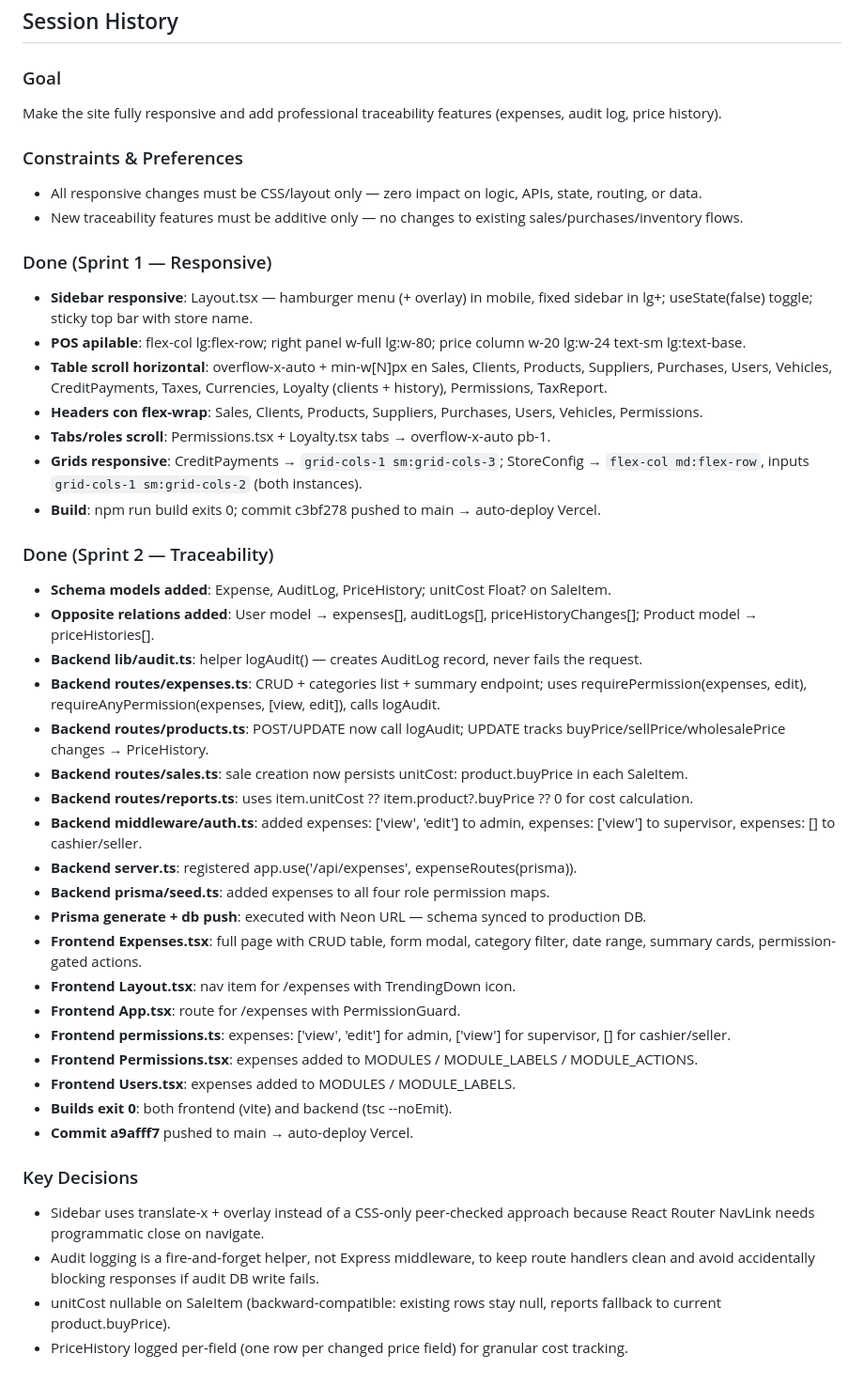
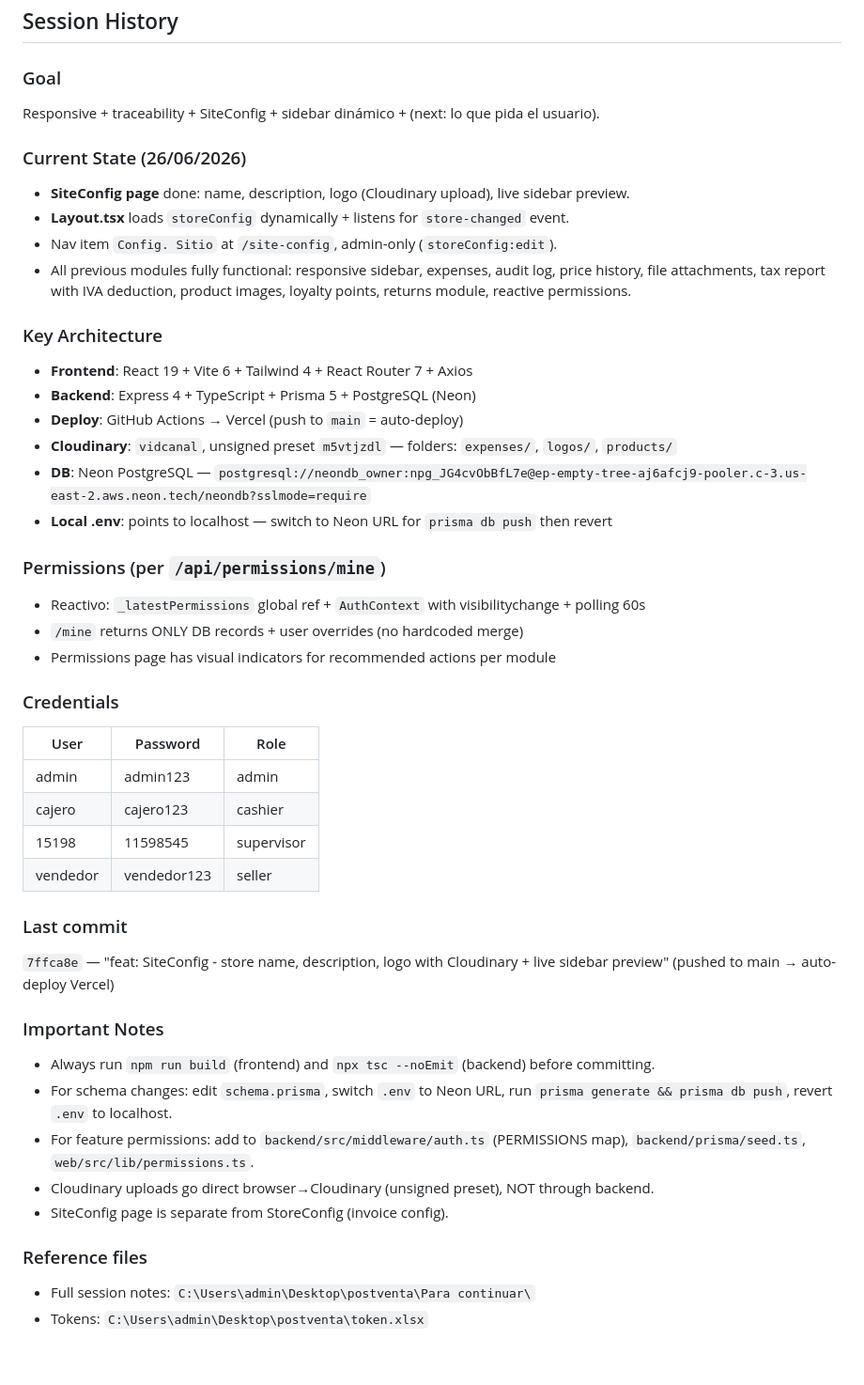
Before and after one commit to warchati/spare-parts-pos, a Markdown page: AGENTS.md, the part around the change. Shown at 94% size. Drawn GitHub-style.

Commit message:
docs: actualizar AGENTS.md con sesión SiteConfig + referencia a Para continuar

```diff
--- a/AGENTS.md
+++ b/AGENTS.md
@@ -47,44 +47,45 @@ Ver README.md sección "Cómo Hacer Cambios y Desplegar"
 ## Session History
 
 ### Goal
-Make the site fully responsive and add professional traceability features (expenses, audit log, price history).
+Responsive + traceability + SiteConfig + sidebar dinámico + (next: lo que pida el usuario).
 
-### Constraints & Preferences
-- All responsive changes must be CSS/layout only — zero impact on logic, APIs, state, routing, or data.
-- New traceability features must be additive only — no changes to existing sales/purchases/inventory flows.
+### Current State (26/06/2026)
+- **SiteConfig page** done: name, description, logo (Cloudinary upload), live sidebar preview.
+- **Layout.tsx** loads `storeConfig` dynamically + listens for `store-changed` event.
+- Nav item `Config. Sitio` at `/site-config`, admin-only (`storeConfig:edit`).
+- All previous modules fully functional: responsive sidebar, expenses, audit log, price history, file attachments, tax report with IVA deduction, product images, loyalty points, returns module, reactive permissions.
 
-### Done (Sprint 1 — Responsive)
-- **Sidebar responsive**: Layout.tsx — hamburger menu (+ overlay) in mobile, fixed sidebar in lg+; useState(false) toggle; sticky top bar with store name.
-- **POS apilable**: flex-col lg:flex-row; right panel w-full lg:w-80; price column w-20 lg:w-24 text-sm lg:text-base.
-- **Table scroll horizontal**: overflow-x-auto + min-w[N]px en Sales, Clients, Products, Suppliers, Purchases, Users, Vehicles, CreditPayments, Taxes, Currencies, Loyalty (clients + history), Permissions, TaxReport.
-- **Headers con flex-wrap**: Sales, Clients, Products, Suppliers, Purchases, Users, Vehicles, Permissions.
-- **Tabs/roles scroll**: Permissions.tsx + Loyalty.tsx tabs → overflow-x-auto pb-1.
-- **Grids responsive**: CreditPayments → `grid-cols-1 sm:grid-cols-3`; StoreConfig → `flex-col md:flex-row`, inputs `grid-cols-1 sm:grid-cols-2` (both instances).
-- **Build**: npm run build exits 0; commit c3bf278 pushed to main → auto-deploy Vercel.
+### Key Architecture
+- **Frontend**: React 19 + Vite 6 + Tailwind 4 + React Router 7 + Axios
+- **Backend**: Express 4 + TypeScript + Prisma 5 + PostgreSQL (Neon)
+- **Deploy**: GitHub Actions → Vercel (push to `main` = auto-deploy)
+- **Cloudinary**: `vidcanal`, unsigned preset `m5vtjzdl` — folders: `expenses/`, `logos/`, `products/`
+- **DB**: Neon PostgreSQL — `postgresql://neondb_owner:npg_JG4cvObBfL7e@ep-empty-tree-aj6afcj9-pooler.c-3.us-east-2.aws.neon.tech/neondb?sslmode=require`
+- **Local .env**: points to localhost — switch to Neon URL for `prisma db push` then revert
 
-### Done (Sprint 2 — Traceability)
-- **Schema models added**: Expense, AuditLog, PriceHistory; unitCost Float? on SaleItem.
-- **Opposite relations added**: User model → expenses[], auditLogs[], priceHistoryChanges[]; Product model → priceHistories[].
-- **Backend lib/audit.ts**: helper logAudit() — creates AuditLog record, never fails the request.
-- **Backend routes/expenses.ts**: CRUD + categories list + summary endpoint; uses requirePermission(expenses, edit), requireAnyPermission(expenses, [view, edit]), calls logAudit.
-- **Backend routes/products.ts**: POST/UPDATE now call logAudit; UPDATE tracks buyPrice/sellPrice/wholesalePrice changes → PriceHistory.
-- **Backend routes/sales.ts**: sale creation now persists unitCost: product.buyPrice in each SaleItem.
-- **Backend routes/reports.ts**: uses item.unitCost ?? item.product?.buyPrice ?? 0 for cost calculation.
-- **Backend middleware/auth.ts**: added expenses: ['view', 'edit'] to admin, expenses: ['view'] to supervisor, expenses: [] to cashier/seller.
-- **Backend server.ts**: registered app.use('/api/expenses', expenseRoutes(prisma)).
-- **Backend prisma/seed.ts**: added expenses to all four role permission maps.
-- **Prisma generate + db push**: executed with Neon URL — schema synced to production DB.
-- **Frontend Expenses.tsx**: full page with CRUD table, form modal, category filter, date range, summary cards, permission-gated actions.
-- **Frontend Layout.tsx**: nav item for /expenses with TrendingDown icon.
-- **Frontend App.tsx**: route for /expenses with PermissionGuard.
-- **Frontend permissions.ts**: expenses: ['view', 'edit'] for admin, ['view'] for supervisor, [] for cashier/seller.
-- **Frontend Permissions.tsx**: expenses added to MODULES / MODULE_LABELS / MODULE_ACTIONS.
-- **Frontend Users.tsx**: expenses added to MODULES / MODULE_LABELS.
-- **Builds exit 0**: both frontend (vite) and backend (tsc --noEmit).
-- **Commit a9afff7** pushed to main → auto-deploy Vercel.
+### Permissions (per `/api/permissions/mine`)
+- Reactivo: `_latestPermissions` global ref + `AuthContext` with visibilitychange + polling 60s
+- `/mine` returns ONLY DB records + user overrides (no hardcoded merge)
+- Permissions page has visual indicators for recommended actions per module
 
-### Key Decisions
-- Sidebar uses translate-x + overlay instead of a CSS-only peer-checked approach because React Router NavLink needs programmatic close on navigate.
-- Audit logging is a fire-and-forget helper, not Express middleware, to keep route handlers clean and avoid accidentally blocking responses if audit DB write fails.
-- unitCost nullable on SaleItem (backward-compatible: existing rows stay null, reports fallback to current product.buyPrice).
-- PriceHistory logged per-field (one row per changed price field) for granular cost tracking.
+### Credentials
+| User | Password | Role |
+|------|----------|------|
+| admin | admin123 | admin |
+| cajero | cajero123 | cashier |
+| 15198 | 11598545 | supervisor |
+| vendedor | vendedor123 | seller |
+
+### Last commit
+`7ffca8e` — "feat: SiteConfig - store name, description, logo with Cloudinary + live sidebar preview" (pushed to main → auto-deploy Vercel)
+
+### Important Notes
+- Always run `npm run build` (frontend) and `npx tsc --noEmit` (backend) before committing.
+- For schema changes: edit `schema.prisma`, switch `.env` to Neon URL, run `prisma generate && prisma db push`, revert `.env` to localhost.
+- For feature permissions: add to `backend/src/middleware/auth.ts` (PERMISSIONS map), `backend/prisma/seed.ts`, `web/src/lib/permissions.ts`.
+- Cloudinary uploads go direct browser→Cloudinary (unsigned preset), NOT through backend.
+- SiteConfig page is separate from StoreConfig (invoice config).
+
+### Reference files
+- Full session notes: `C:\Users\admin\Desktop\postventa\Para continuar\`
+- Tokens: `C:\Users\admin\Desktop\postventa\token.xlsx`
```
